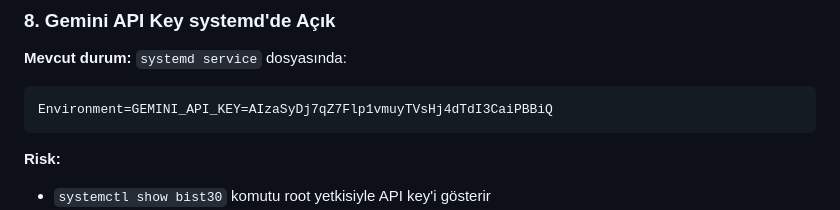
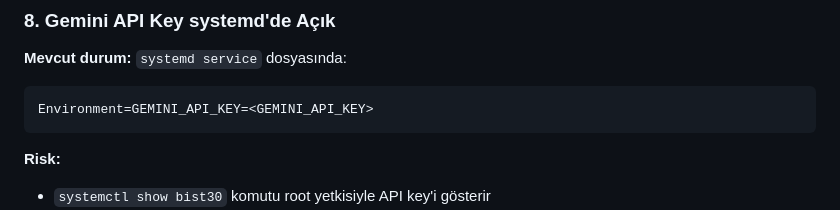
Before and after one commit to ozanturk19/bist30, a Markdown page: borsapusula-guvenlik.md, the part around the change. Drawn GitHub-style.

Commit message:
security: Gemini API key redact — rotate immediately
Key was accidentally committed in plain text in guvenlik.md
(commit b078aeb). Google auto-detected and disabled it (403).
Must rotate at console.cloud.google.com → API Keys.

Co-Authored-By: Claude Sonnet 4.6 <noreply@anthropic.com>

````diff
--- a/borsapusula-guvenlik.md
+++ b/borsapusula-guvenlik.md
@@ -190,7 +190,7 @@ Environment=FLASK_SECRET_KEY=uzun-rastgele-bir-string-buraya
 
 **Mevcut durum:** `systemd service` dosyasında:
 ```ini
-Environment=GEMINI_API_KEY=AIzaSyDj7qZ7Flp1vmuyTVsHj4dTdI3CaiPBBiQ
+Environment=GEMINI_API_KEY=<GEMINI_API_KEY>
 ```
 
 **Risk:**
````
